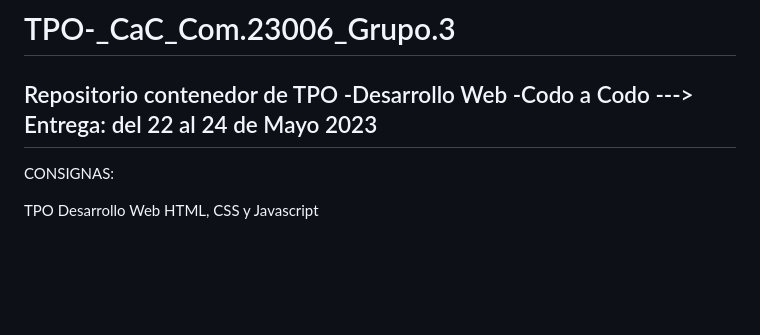
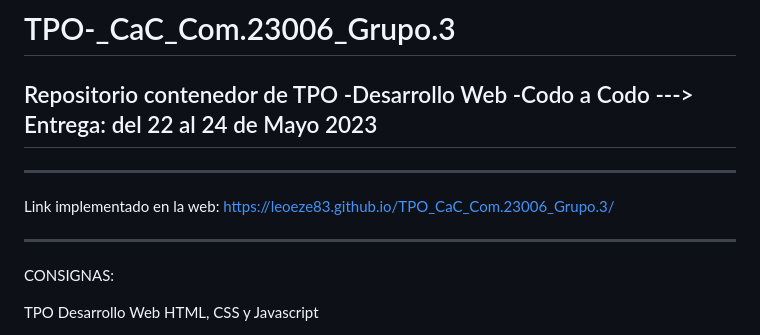
Before and after one commit to Leoeze83/TPO_CaC_Com.23006_Grupo.3, a Markdown page: README.md, the part around the change. Drawn GitHub-style; blank space fills up the shorter version.

Commit message:
Update  final README.md

```diff
--- a/README.md
+++ b/README.md
@@ -1,7 +1,11 @@
 # TPO-_CaC_Com.23006_Grupo.3
 Repositorio contenedor de TPO -Desarrollo Web -Codo a Codo ---> Entrega: del 22 al 24 de Mayo 2023
 ------------------------------------------------------------------------------
+**************************************************************************************
 
+Link implementado en la web: https://leoeze83.github.io/TPO_CaC_Com.23006_Grupo.3/
+
+**************************************************************************************
 CONSIGNAS:
 
 TPO Desarrollo Web
```
